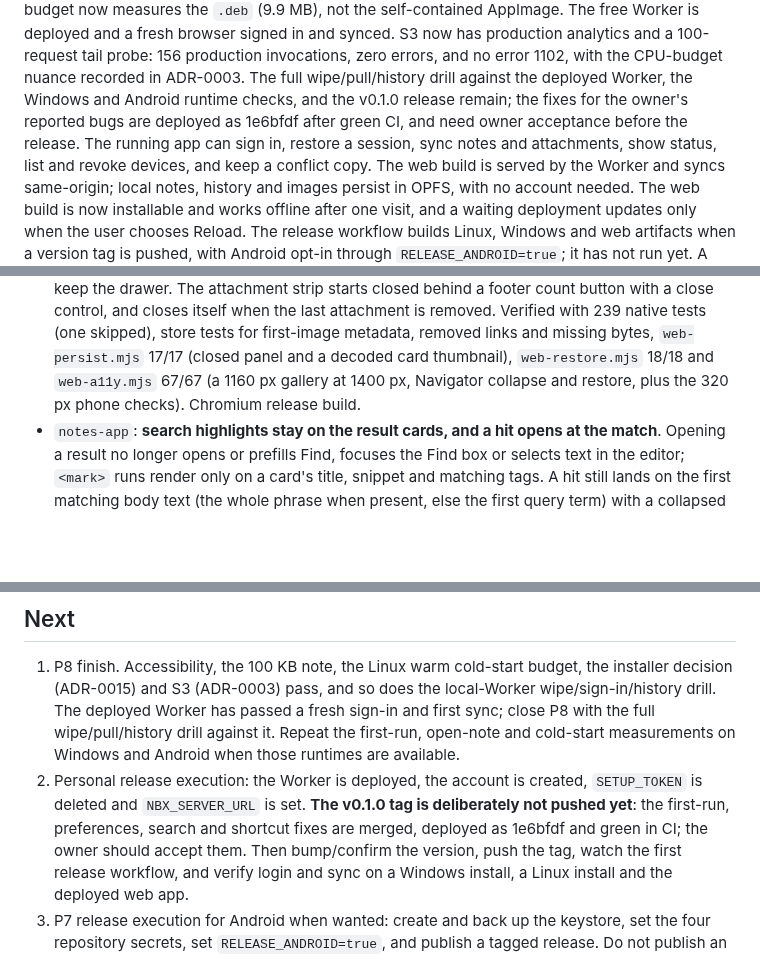
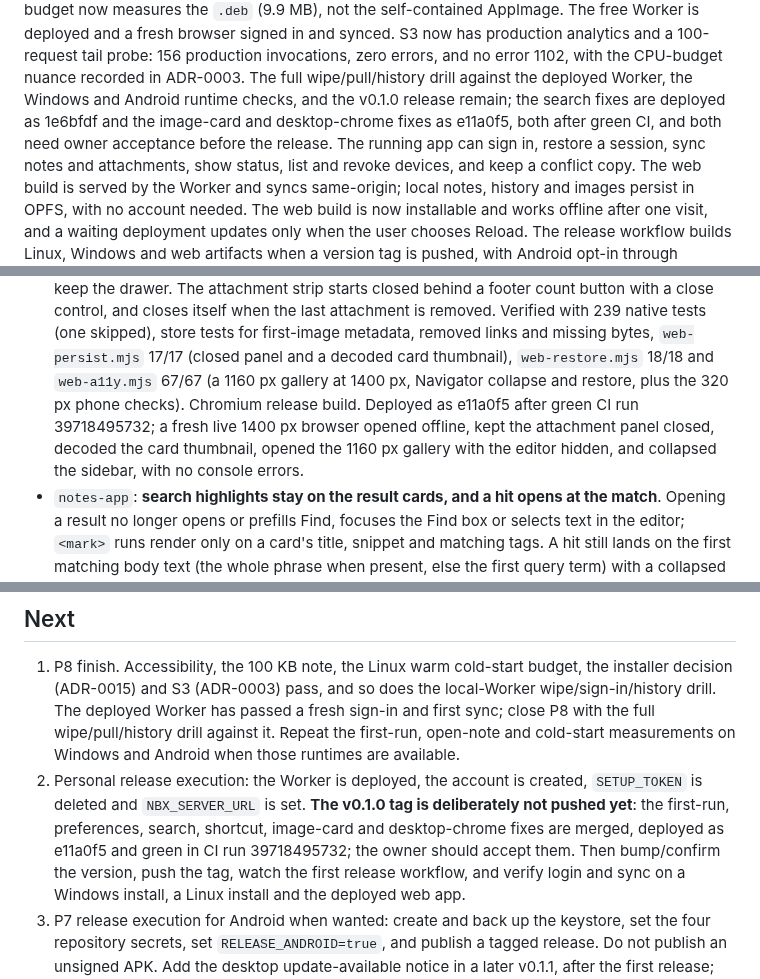
Before and after one commit to Protegee1505/notebox, a Markdown page: docs/STATUS.md, 3 parts joined by grey strips. GitHub-like rendering; blank space fills up the shorter version.

Commit message:
docs: record the e11a0f5 deployment

```diff
--- a/docs/STATUS.md
+++ b/docs/STATUS.md
@@ -28,9 +28,10 @@ is deployed and a fresh browser signed in and synced. S3 now has production
 analytics and a 100-request tail probe: 156 production invocations, zero
 errors, and no error 1102, with the CPU-budget nuance recorded in ADR-0003.
 The full wipe/pull/history drill against the deployed Worker, the Windows and
-Android runtime checks, and the v0.1.0 release remain; the fixes for the
-owner's reported bugs are deployed as 1e6bfdf after green CI, and need owner
-acceptance before the release. The running app can sign in,
+Android runtime checks, and the v0.1.0 release remain; the search fixes are
+deployed as 1e6bfdf and the image-card and desktop-chrome fixes as e11a0f5,
+both after green CI, and both need owner acceptance before the release. The
+running app can sign in,
 restore a session, sync notes and attachments, show status, list and revoke
 devices, and keep a conflict copy. The web build is served by the Worker and
 syncs same-origin; local notes, history and images persist in OPFS, with no
@@ -61,7 +62,11 @@ scrolls, and no light row is left below the app when the keyboard opens.
   metadata, removed links and missing bytes, `web-persist.mjs` 17/17 (closed
   panel and a decoded card thumbnail), `web-restore.mjs` 18/18 and
   `web-a11y.mjs` 67/67 (a 1160 px gallery at 1400 px, Navigator collapse and
-  restore, plus the 320 px phone checks). Chromium release build.
+  restore, plus the 320 px phone checks). Chromium release build. Deployed as
+  e11a0f5 after green CI run 39718495732; a fresh live 1400 px browser opened
+  offline, kept the attachment panel closed, decoded the card thumbnail,
+  opened the 1160 px gallery with the editor hidden, and collapsed the
+  sidebar, with no console errors.
 - `notes-app`: **search highlights stay on the result cards, and a hit opens at
   the match**. Opening a result no longer opens or prefills Find, focuses the
   Find box or selects text in the editor; `<mark>` runs render only on a card's
@@ -797,9 +802,10 @@ scrolls, and no light row is left below the app when the keyboard opens.
    Windows and Android when those runtimes are available.
 2. Personal release execution: the Worker is deployed, the account is created,
    `SETUP_TOKEN` is deleted and `NBX_SERVER_URL` is set. **The v0.1.0 tag is
-   deliberately not pushed yet**: the first-run, preferences, search and
-   shortcut fixes are merged, deployed as 1e6bfdf and green in CI; the owner
-   should accept them. Then bump/confirm the version, push the tag, watch the
+   deliberately not pushed yet**: the first-run, preferences, search,
+   shortcut, image-card and desktop-chrome fixes are merged, deployed as
+   e11a0f5 and green in CI run 39718495732; the owner should accept them. Then
+   bump/confirm the version, push the tag, watch the
    first release workflow, and verify login and sync on a Windows install, a
    Linux install and the deployed web app.
 3. P7 release execution for Android when wanted: create and back up the
```
Also changed, not shown: other parts of docs/STATUS.md (+4 -4 lines).
